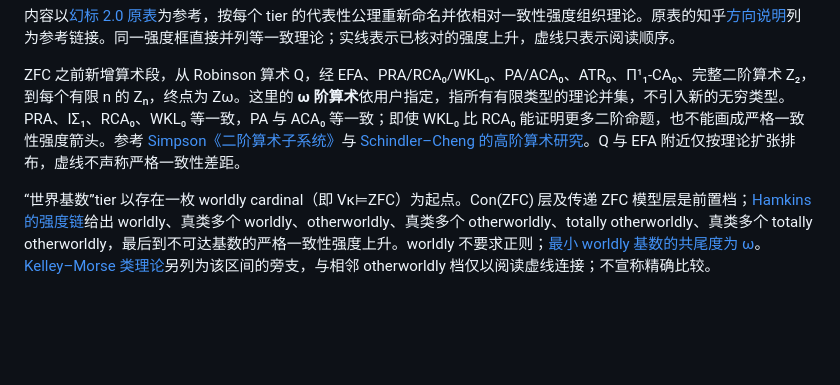
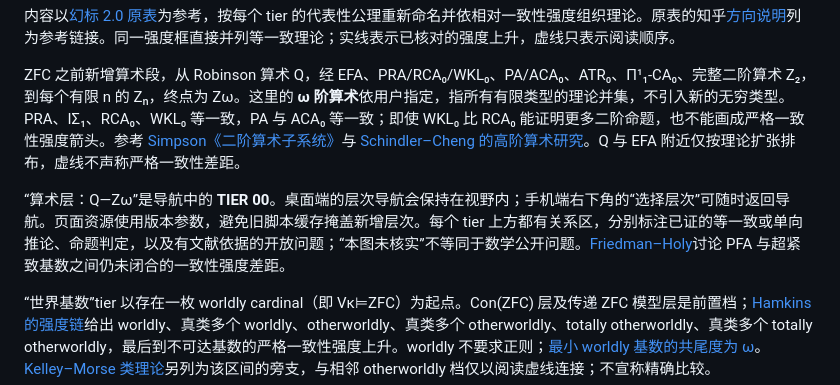
Before and after one commit to EgoFakeFantasy/huanbiao-consistency-atlas, a Markdown page: README.md, the part around the change. GitHub-like rendering; blank space fills up the shorter version.

Commit message:
Add README.md to huanbiao atlas

```diff
--- a/README.md
+++ b/README.md
@@ -5,6 +5,8 @@
 内容以[幻标 2.0 原表](https://www.bilibili.com/opus/1023393752074420246)为参考，按每个 tier 的代表性公理重新命名并依相对一致性强度组织理论。原表的知乎[方向说明](https://zhuanlan.zhihu.com/p/2086038319830508988)列为参考链接。同一强度框直接并列等一致理论；实线表示已核对的强度上升，虚线只表示阅读顺序。
 
 ZFC 之前新增算术段，从 Robinson 算术 Q，经 EFA、PRA/RCA₀/WKL₀、PA/ACA₀、ATR₀、Π¹₁-CA₀、完整二阶算术 Z₂，到每个有限 n 的 Zₙ，终点为 Zω。这里的 **ω 阶算术**依用户指定，指所有有限类型的理论并集，不引入新的无穷类型。PRA、IΣ₁、RCA₀、WKL₀ 等一致，PA 与 ACA₀ 等一致；即使 WKL₀ 比 RCA₀ 能证明更多二阶命题，也不能画成严格一致性强度箭头。参考 [Simpson《二阶算术子系统》](https://doi.org/10.1017/CBO9780511581007)与 [Schindler–Cheng 的高阶算术研究](https://www.uni-muenster.de/FB10/u/rds/cheng_yong_rds.pdf)。Q 与 EFA 附近仅按理论扩张排布，虚线不声称严格一致性差距。
+
+“算术层：Q—Zω”是导航中的 **TIER 00**。桌面端的层次导航会保持在视野内；手机端右下角的“选择层次”可随时返回导航。页面资源使用版本参数，避免旧脚本缓存掩盖新增层次。每个 tier 上方都有关系区，分别标注已证的等一致或单向推论、命题判定，以及有文献依据的开放问题；“本图未核实”不等同于数学公开问题。[Friedman–Holy](https://www.logic.univie.ac.at/~dsyfriedman/papers/joint.peter.acc.pdf)讨论 PFA 与超紧致基数之间仍未闭合的一致性强度差距。
 
 “世界基数”tier 以存在一枚 worldly cardinal（即 Vκ⊨ZFC）为起点。Con(ZFC) 层及传递 ZFC 模型层是前置档；[Hamkins 的强度链](https://jdh.hamkins.org/otherwordly-cardinals/)给出 worldly、真类多个 worldly、otherworldly、真类多个 otherworldly、totally otherworldly、真类多个 totally otherworldly，最后到不可达基数的严格一致性强度上升。worldly 不要求正则；[最小 worldly 基数的共尾度为 ω](https://jdh.hamkins.org/worldly-cardinals-are-not-always-downwards-absolute/)。[Kelley–Morse 类理论](https://jdh.hamkins.org/km-implies-conzfc/)另列为该区间的旁支，与相邻 otherworldly 档仅以阅读虚线连接；不宣称精确比较。
 
```
